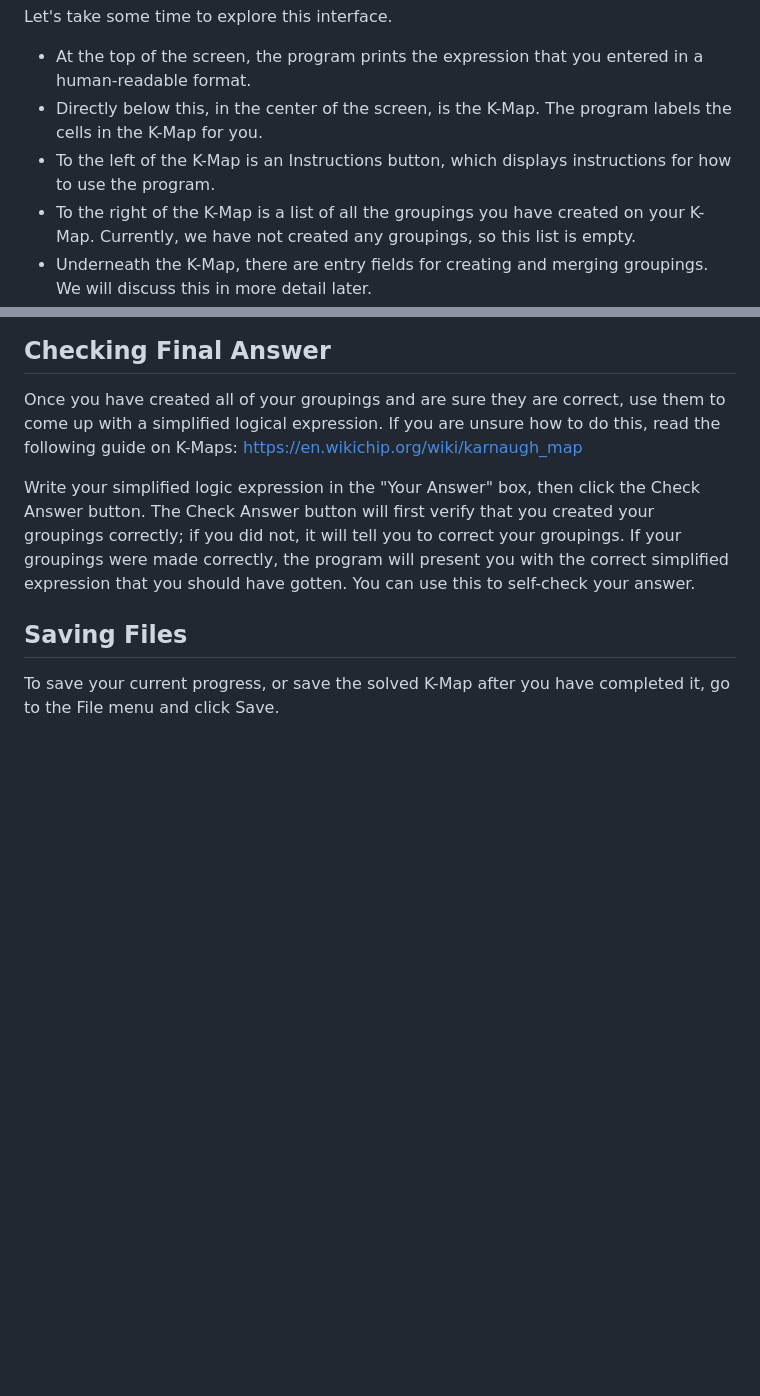
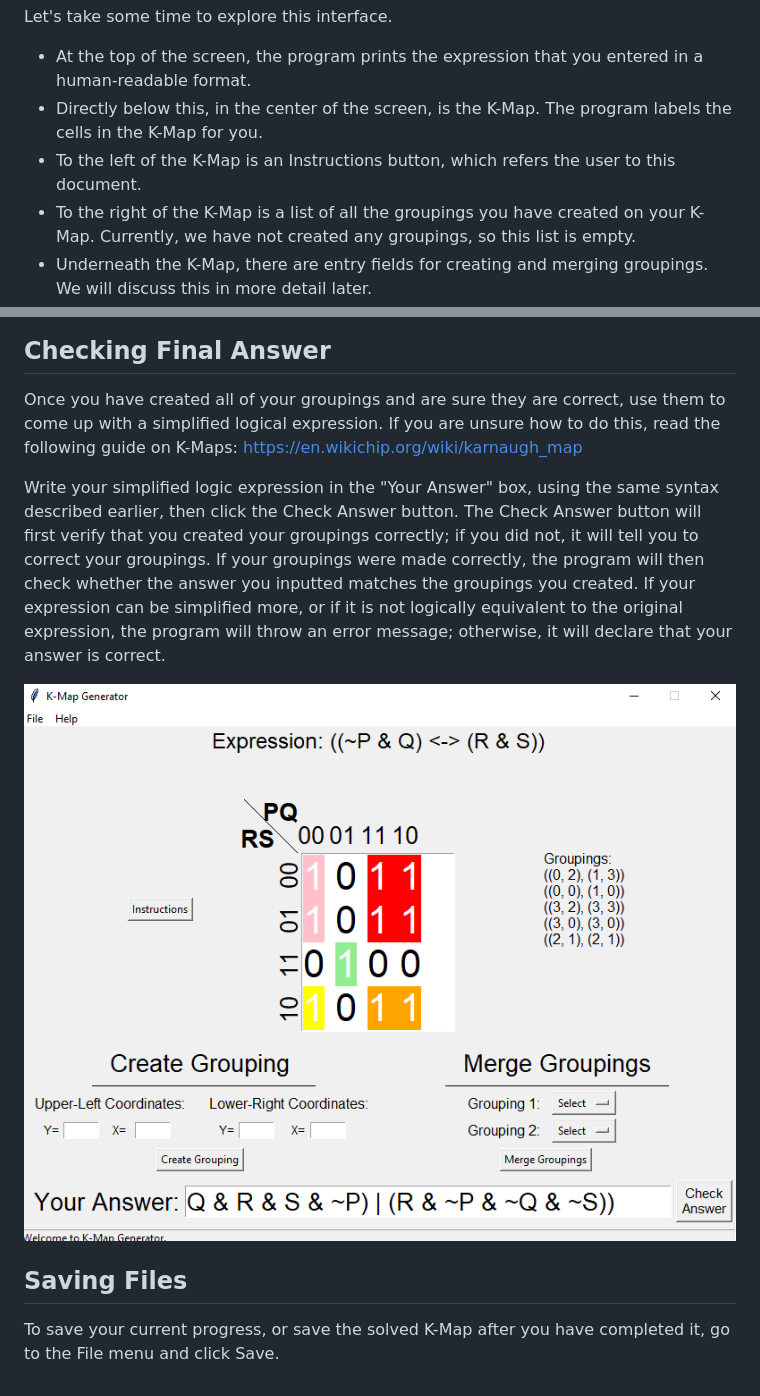
Before and after one commit to venkatrsrinivas/K-MapGenerator, a Markdown page: README.md, 2 parts joined by grey strips. Drawn GitHub-style; pictures changed too: screenshots/11.png (added); blank space fills up the shorter version.

```diff
--- a/README.md
+++ b/README.md
@@ -44,7 +43,7 @@ Let's take some time to explore this interface.
 
 - At the top of the screen, the program prints the expression that you entered in a human-readable format.
 - Directly below this, in the center of the screen, is the K-Map. The program labels the cells in the K-Map for you.
-- To the left of the K-Map is an Instructions button, which displays instructions for how to use the program.
+- To the left of the K-Map is an Instructions button, which refers the user to this document.
 - To the right of the K-Map is a list of all the groupings you have created on your K-Map. Currently, we have not created any groupings, so this list is empty.
 - Underneath the K-Map, there are entry fields for creating and merging groupings. We will discuss this in more detail later.
 - Finally, at the bottom, there is a text field where you can enter your final answer (that is, the final expression that you get after simplifying the original expression using the K-Map). There is also a Check Answer button, which allows you to check your work. This will be discussed in more detail later.
@@ -91,7 +90,9 @@ The following rules apply to groupings:
 ## Checking Final Answer
 Once you have created all of your groupings and are sure they are correct, use them to come up with a simplified logical expression. If you are unsure how to do this, read the following guide on K-Maps: https://en.wikichip.org/wiki/karnaugh_map
 
-Write your simplified logic expression in the "Your Answer" box, then click the Check Answer button. The Check Answer button will first verify that you created your groupings correctly; if you did not, it will tell you to correct your groupings. If your groupings were made correctly, the program will present you with the correct simplified expression that you should have gotten. You can use this to self-check your answer.
+Write your simplified logic expression in the "Your Answer" box, using the same syntax described earlier, then click the Check Answer button. The Check Answer button will first verify that you created your groupings correctly; if you did not, it will tell you to correct your groupings. If your groupings were made correctly, the program will then check whether the answer you inputted matches the groupings you created. If your expression can be simplified more, or if it is not logically equivalent to the original expression, the program will throw an error message; otherwise, it will declare that your answer is correct.
+
+![Figure 11](https://github.com/venkatrsrinivas/K-MapGenerator/blob/master/screenshots/11.png)
 
 ## Saving Files
 To save your current progress, or save the solved K-Map after you have completed it, go to the File menu and click Save.
```
Also changed, not shown: other parts of README.md (+9 -10 lines), screenshots/1.png, screenshots/12.png (added), screenshots/2.png, 4 other files.
